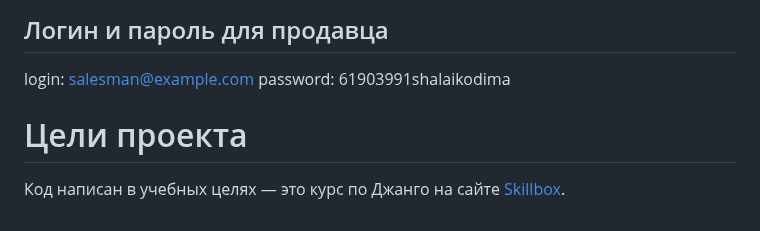
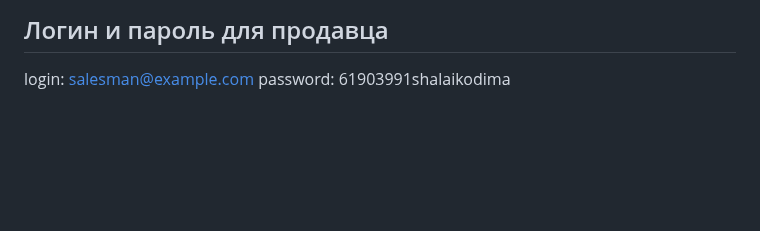
Before and after one commit to sanscolte/Django-Online-Store, a Markdown page: README.md, the part around the change. Rendered like a GitHub page; blank space fills up the shorter version.

```diff
--- a/README.md
+++ b/README.md
@@ -93,7 +93,3 @@ password: 61903991shalaikodima
 ## Логин и пароль для продавца
 login: salesman@example.com
 password: 61903991shalaikodima
-
-# Цели проекта
-
-Код написан в учебных целях — это курс по Джанго на сайте [Skillbox](https://go.skillbox.ru/education/course/django-framework).
```
